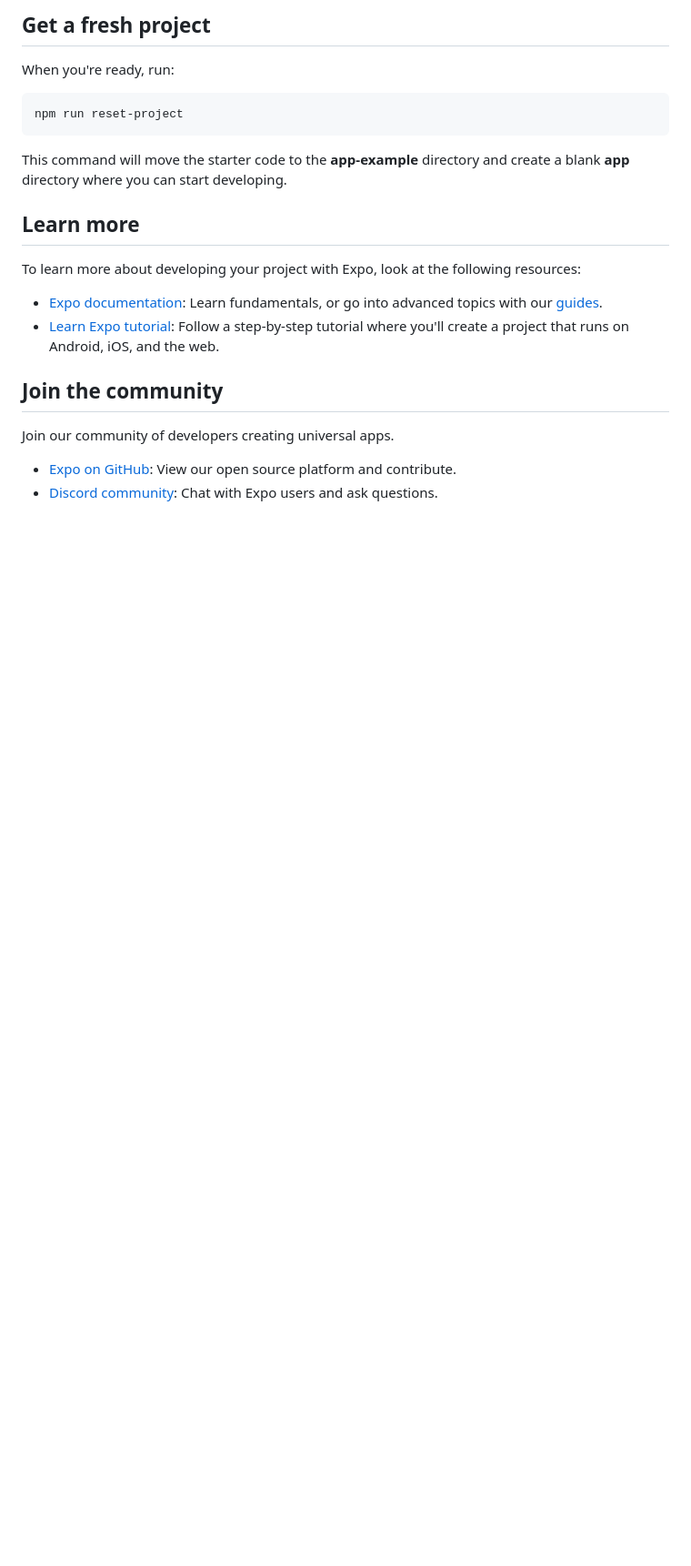
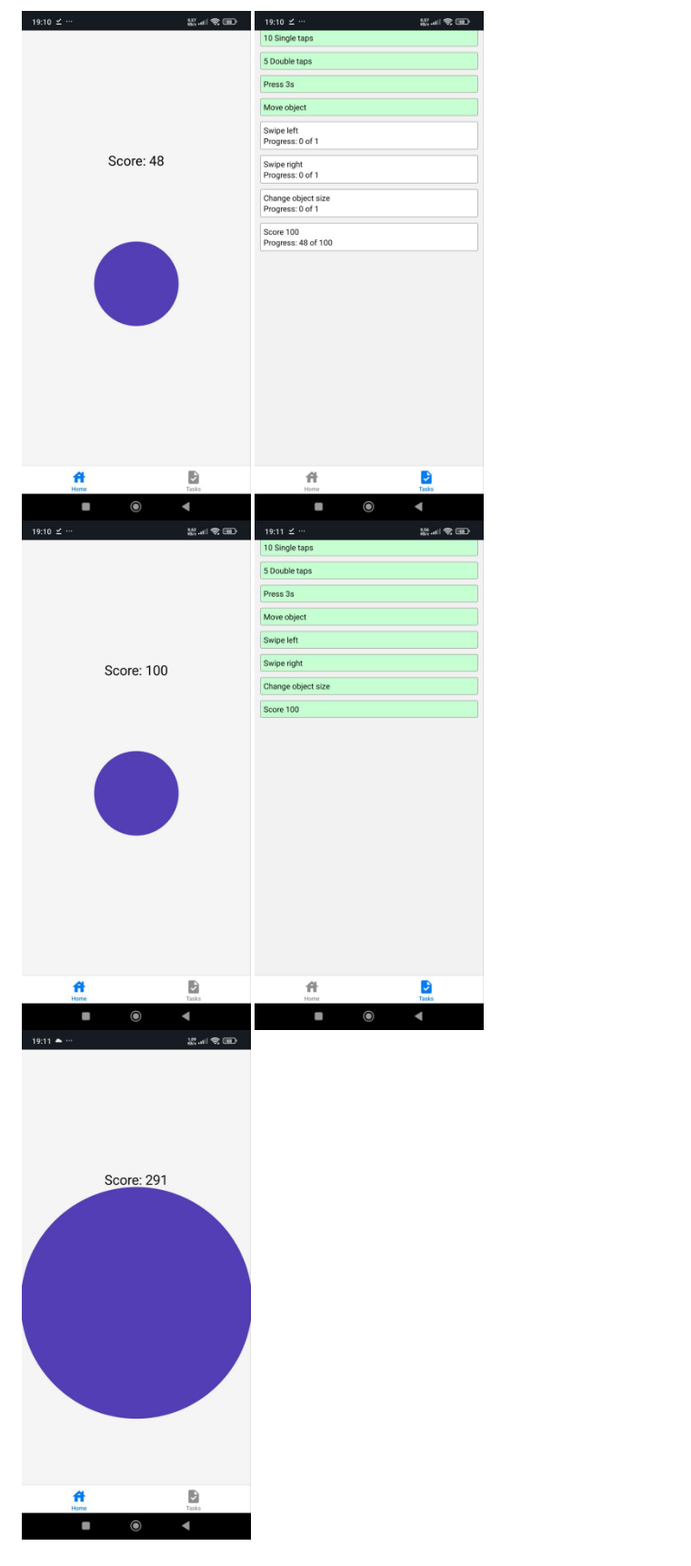
Before and after one commit to Slipkovskyi/MobileLabsRN2025, a Markdown page: lab3/README.md, the part around the change printed below. Shown: that part at 91% size. Drawn GitHub-style; pictures changed too: lab3/assets/screenshot1.png (added), lab3/assets/screenshot2.png (added), lab3/assets/screenshot3.png (added); blank space fills up the shorter version.

Commit message:
docs: complete README content

````diff
--- a/lab3/README.md
+++ b/lab3/README.md
@@ -27,24 +52,6 @@ You can start developing by editing the files inside the **app** directory. This
 
-## Get a fresh project
-
-When you're ready, run:
-
-```bash
-npm run reset-project
-```
-
-This command will move the starter code to the **app-example** directory and create a blank **app** directory where you can start developing.
-
-## Learn more
-
-To learn more about developing your project with Expo, look at the following resources:
-
-- [Expo documentation](https://docs.expo.dev/): Learn fundamentals, or go into advanced topics with our [guides](https://docs.expo.dev/guides).
-- [Learn Expo tutorial](https://docs.expo.dev/tutorial/introduction/): Follow a step-by-step tutorial where you'll create a project that runs on Android, iOS, and the web.
-
-## Join the community
-
-Join our community of developers creating universal apps.
-
-- [Expo on GitHub](https://github.com/expo/expo): View our open source platform and contribute.
-- [Discord community](https://chat.expo.dev): Chat with Expo users and ask questions.
+![screenshot1](assets/screenshot1.png)
+![screenshot2](assets/screenshot2.png)
+![screenshot3](assets/screenshot3.png)
+![screenshot4](assets/screenshot4.png)
+![screenshot5](assets/screenshot5.png)
````
Also changed, not shown: other parts of lab3/README.md (+38 -13 lines).
